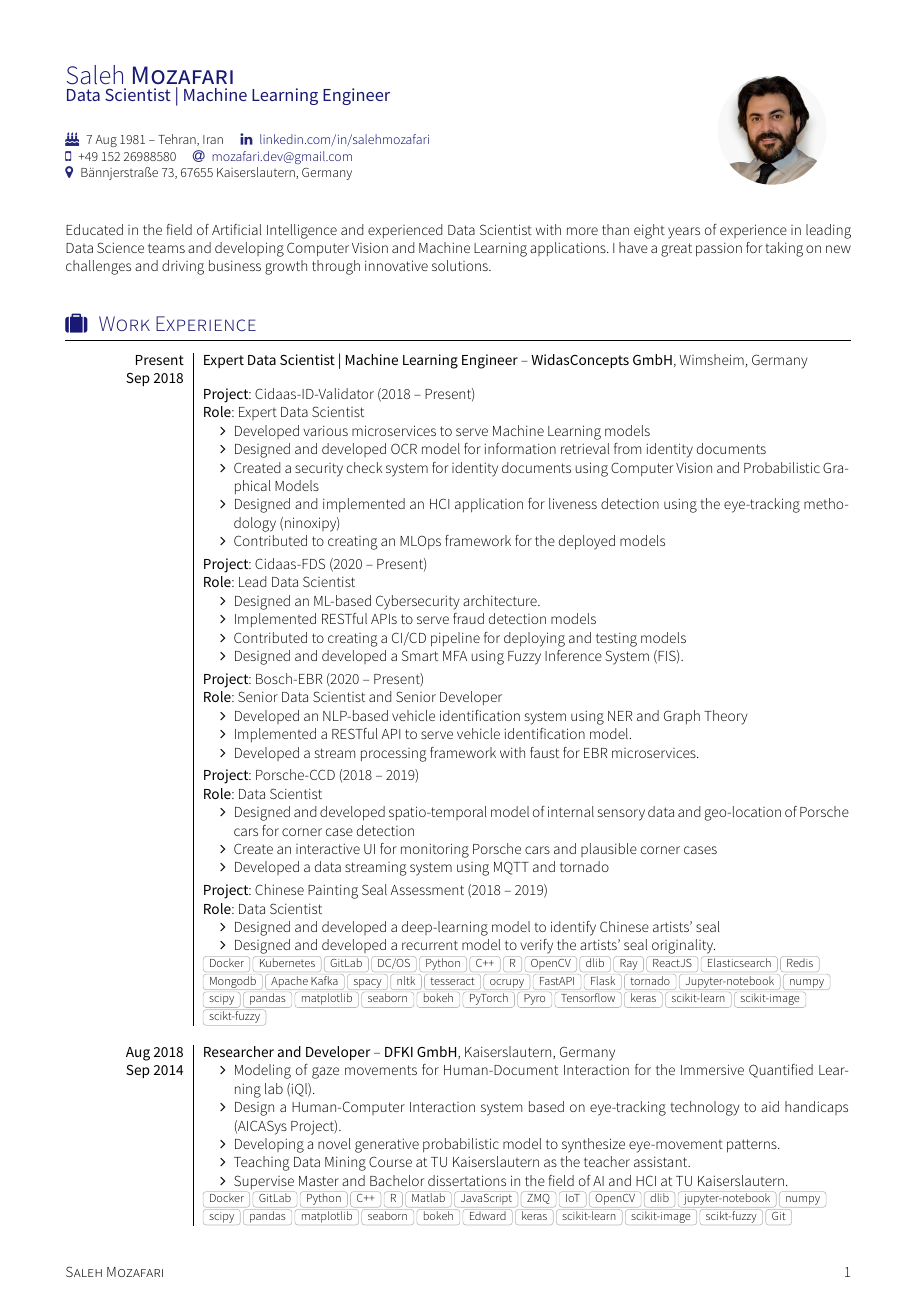
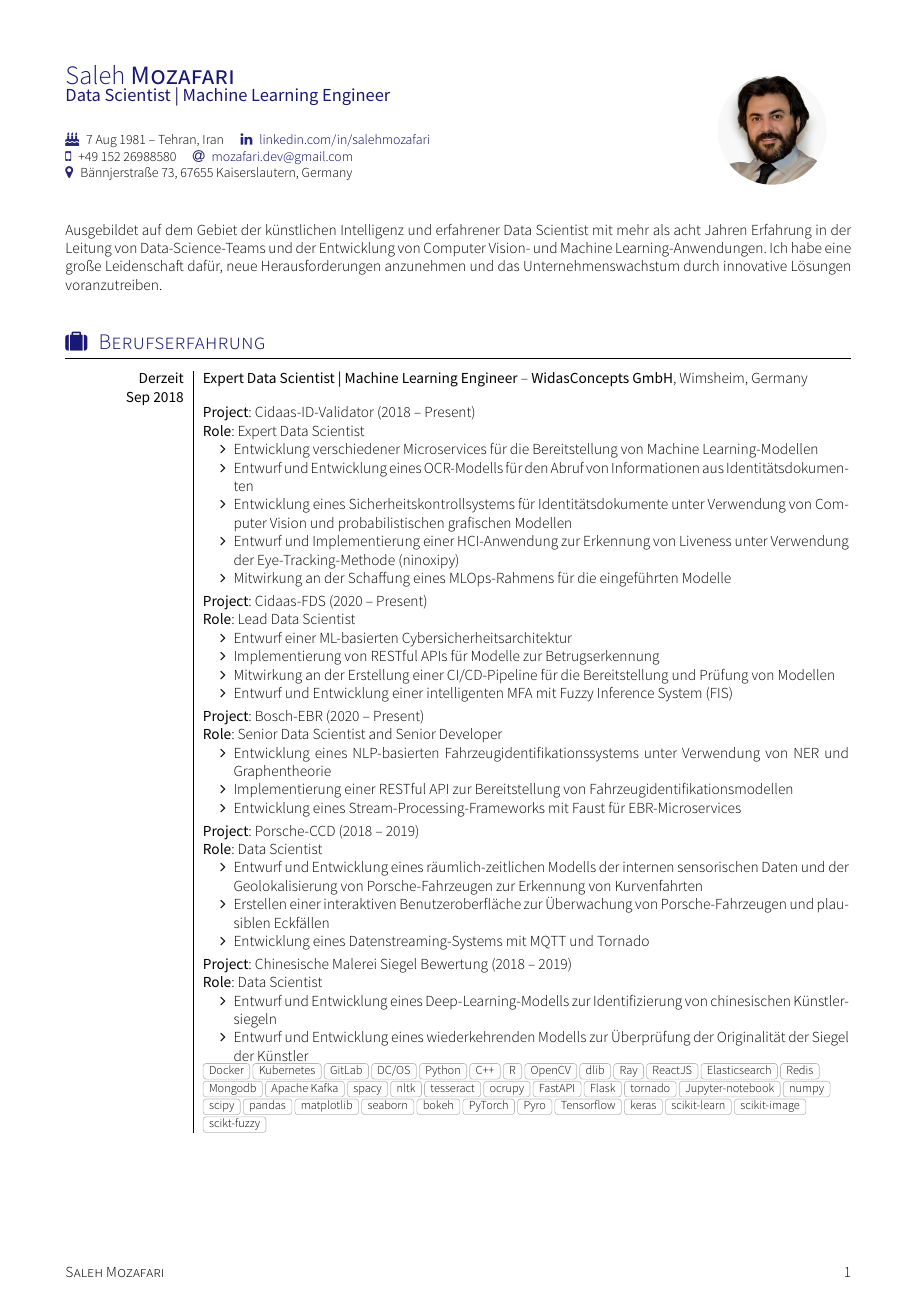
Before and after one commit to mozafari-dev/Saleh-CV, a LaTeX CV (cv.tex, which reads section_experience_short.tex, section_headline.tex): page 1 of 2 before the commit and page 1 of 3 after it. Compiled offline with XeLaTeX; a missing font is replaced by an installed copy or a similar font; a LaTeX package or settings file that is missing is left out.

Commit message:
translate to german

```diff
--- a/section_experience_short.tex
+++ b/section_experience_short.tex
@@ -9,56 +9,56 @@
 % Template license:
 % CC BY-SA 4.0 (https://creativecommons.org/licenses/by-sa/4.0/)
 %Section: Work Experience at the top
-\sectionTitle{Work Experience}{\faSuitcase}
+\sectionTitle{Berufserfahrung}{\faSuitcase}
 %\renewcommand{\labelitemi}{$\bullet$}
 \begin{experiences}
   \experience
-  {Present}{Expert Data Scientist | Machine Learning Engineer}{WidasConcepts GmbH}{Wimsheim, Germany}
+  {Derzeit}{Expert Data Scientist | Machine Learning Engineer}{WidasConcepts GmbH}{Wimsheim, Germany}
   {Sep 2018} {
     \vspace{0.1cm}
     \textbf{Project}: Cidaas-ID-Validator (2018 -- Present) \newline
     \textbf{Role}: Expert Data Scientist
     \begin{itemize}
-      \item Developed various microservices to serve Machine Learning models
-      \item Designed and developed OCR model for information retrieval from identity documents
-      \item Created a security check system for identity documents using Computer Vision and Probabilistic Graphical Models
-      \item Designed and implemented an HCI application for liveness detection using the eye-tracking methodology (ninoxipy)
-      \item Contributed to creating an MLOps framework for the deployed models
+      \item Entwicklung verschiedener Microservices für die Bereitstellung von Machine Learning-Modellen
+      \item Entwurf und Entwicklung eines OCR-Modells für den Abruf von Informationen aus Identitätsdokumenten
+      \item Entwicklung eines Sicherheitskontrollsystems für Identitätsdokumente unter Verwendung von Computer Vision und probabilistischen grafischen Modellen
+      \item Entwurf und Implementierung einer HCI-Anwendung zur Erkennung von Liveness unter Verwendung der Eye-Tracking-Methode (ninoxipy)
+      \item Mitwirkung an der Schaffung eines MLOps-Rahmens für die eingeführten Modelle
     \end{itemize}
     \vspace{0.1cm}
     \textbf{Project}: Cidaas-FDS (2020 -- Present)\newline
     \textbf{Role}: Lead Data Scientist
     \begin{itemize}
-          \item Designed an ML-based Cybersecurity architecture.
-          \item Implemented RESTful APIs to serve fraud detection models
-          \item Contributed to creating a CI/CD pipeline for deploying and testing models
-          \item Designed and developed a Smart MFA using Fuzzy Inference System (FIS).
+      \item Entwurf einer ML-basierten Cybersicherheitsarchitektur
+      \item Implementierung von RESTful APIs für Modelle zur Betrugserkennung
+      \item Mitwirkung an der Erstellung einer CI/CD-Pipeline für die Bereitstellung und Prüfung von Modellen
+      \item Entwurf und Entwicklung einer intelligenten MFA mit Fuzzy Inference System (FIS)
     \end{itemize}
     \vspace{0.1cm}
 
     \textbf{Project}: Bosch-EBR (2020 -- Present)\newline
     \textbf{Role}: Senior Data Scientist and Senior Developer
     \begin{itemize}
-          \item Developed an NLP-based vehicle identification system using NER and Graph Theory
-          \item Implemented a RESTful API to serve vehicle identification model.
-          \item Developed a stream processing framework with faust for EBR microservices.
+      \item Entwicklung eines NLP-basierten Fahrzeugidentifikationssystems unter Verwendung von NER und Graphentheorie
+      \item Implementierung einer RESTful API zur Bereitstellung von Fahrzeugidentifikationsmodellen
+      \item Entwicklung eines Stream-Processing-Frameworks mit Faust für EBR-Microservices
     \end{itemize}
     \vspace{0.1cm}
 
     \textbf{Project}: Porsche-CCD (2018 -- 2019)\newline
     \textbf{Role}: Data Scientist
     \begin{itemize}
-          \item Designed and developed spatio-temporal model of internal sensory data and geo-location of Porsche cars for corner case detection
-          \item Create an interactive UI for monitoring Porsche cars and plausible corner cases
-          \item Developed a data streaming system using MQTT and tornado
+      \item Entwurf und Entwicklung eines räumlich-zeitlichen Modells der internen sensorischen Daten und der Geolokalisierung von Porsche-Fahrzeugen zur Erkennung von Kurvenfahrten
+      \item Erstellen einer interaktiven Benutzeroberfläche zur Überwachung von Porsche-Fahrzeugen und plausiblen Eckfällen
+      \item Entwicklung eines Datenstreaming-Systems mit MQTT und Tornado
     \end{itemize}
     \vspace{0.1cm}
 
-    \textbf{Project}: Chinese Painting Seal Assessment (2018 -- 2019)\newline
+    \textbf{Project}: Chinesische Malerei Siegel Bewertung (2018 -- 2019)\newline
     \textbf{Role}: Data Scientist
     \begin{itemize}
-          \item Designed and developed a deep-learning model to identify Chinese artists' seal
-          \item Designed and developed a recurrent model to verify the artists' seal originality.
+      \item Entwurf und Entwicklung eines Deep-Learning-Modells zur Identifizierung von chinesischen Künstlersiegeln
+      \item Entwurf und Entwicklung eines wiederkehrenden Modells zur Überprüfung der Originalität der Siegel der Künstler
     \end{itemize}
   }
   {Docker, Kubernetes, GitLab, DC/OS, Python, C++, R,  OpenCV, dlib, Ray, ReactJS, Elasticsearch, Redis, Mongodb, Apache Kafka, spacy, nltk, tesseract, ocrupy, FastAPI, Flask, tornado, Jupyter-notebook, numpy, scipy, pandas, matplotlib, seaborn, bokeh, PyTorch, Pyro, Tensorflow, keras, scikit-learn, scikit-image, scikt-fuzzy}
@@ -67,8 +67,3 @@
   {Aug 2018}{Researcher and Developer}{DFKI GmbH}{Kaiserslautern, Germany}
   {Sep 2014} {
     \begin{itemize}
-      \item Modeling of gaze movements for Human-Document Interaction for the Immersive Quantified Learning lab (iQl).
-      \item Design a Human-Computer Interaction system based on eye-tracking technology to aid handicaps (AICASys Project).
-      \item Developing a novel generative probabilistic model to synthesize eye-movement patterns.
-      \item Teaching Data Mining Course at TU Kaiserslautern as the teacher assistant.
-    \item Supervise Master and Bachelor dissertations in the field of AI and HCI at TU Kaiserslautern.
--- a/section_headline.tex
+++ b/section_headline.tex
@@ -9,6 +9,6 @@
 % Template license:
 % CC BY-SA 4.0 (https://creativecommons.org/licenses/by-sa/4.0/)
 \par{
-Educated in the field of Artificial Intelligence and experienced Data Scientist with more than eight years of experience in leading Data Science teams and developing Computer Vision and Machine Learning applications. I have a great passion for taking on new challenges and driving business growth through innovative solutions.
+    Ausgebildet auf dem Gebiet der künstlichen Intelligenz und erfahrener Data Scientist mit mehr als acht Jahren Erfahrung in der Leitung von Data-Science-Teams und der Entwicklung von Computer Vision- und Machine Learning-Anwendungen. Ich habe eine große Leidenschaft dafür, neue Herausforderungen anzunehmen und das Unternehmenswachstum durch innovative Lösungen voranzutreiben.
 }
 \vspace{6.6mm}
```
Also changed, not shown: section_competences.tex (+3 -3 lines), section_education.tex (+9 -9 lines), section_hobbies.tex (+5 -5 lines), section_honors.tex (+3 -3 lines), section_languages.tex (+4 -4 lines), section_publications.tex (+1 -1 lines), Saleh-CV.pdf (added), section_experience_short.tex (14 more changed lines). Lines whose indentation alone changed are shown as unchanged.
